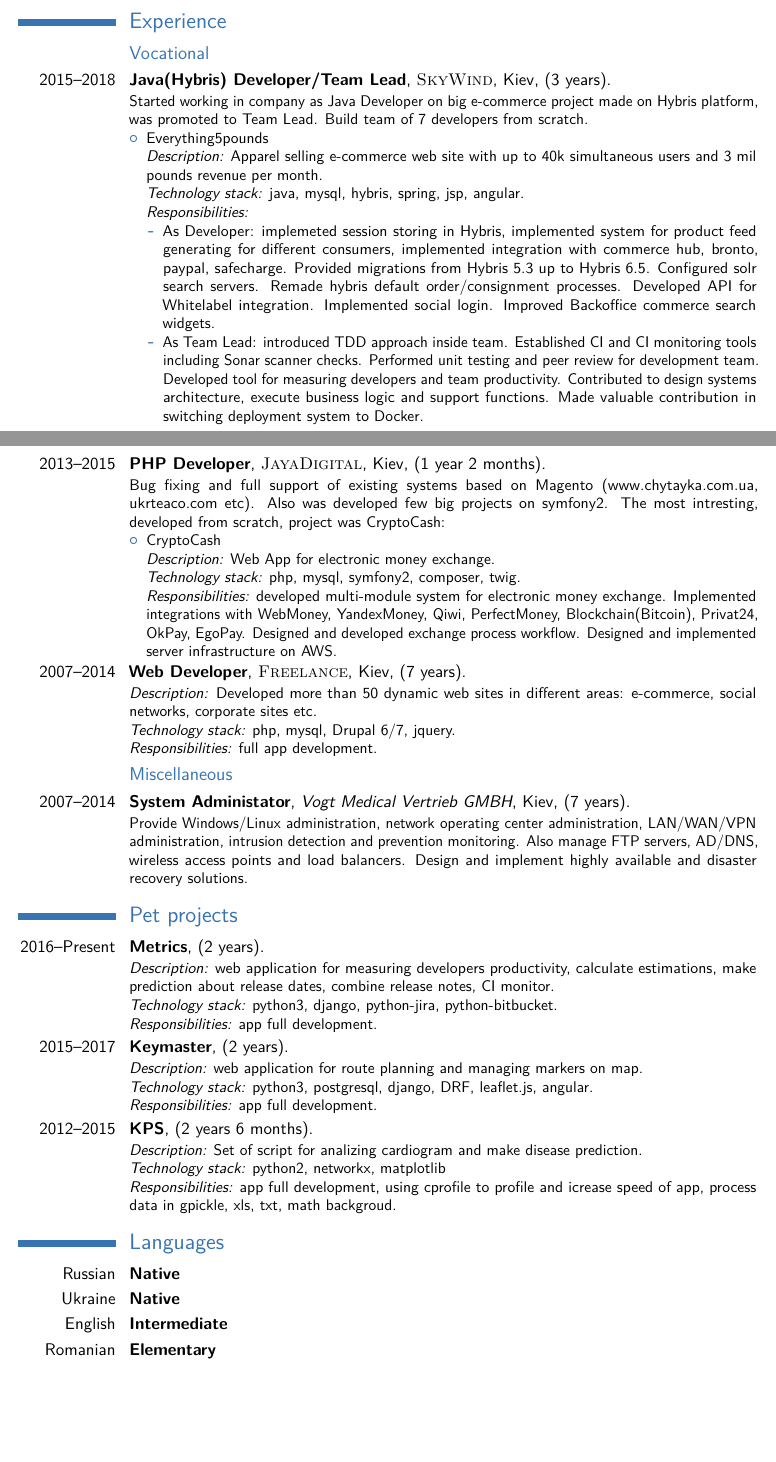
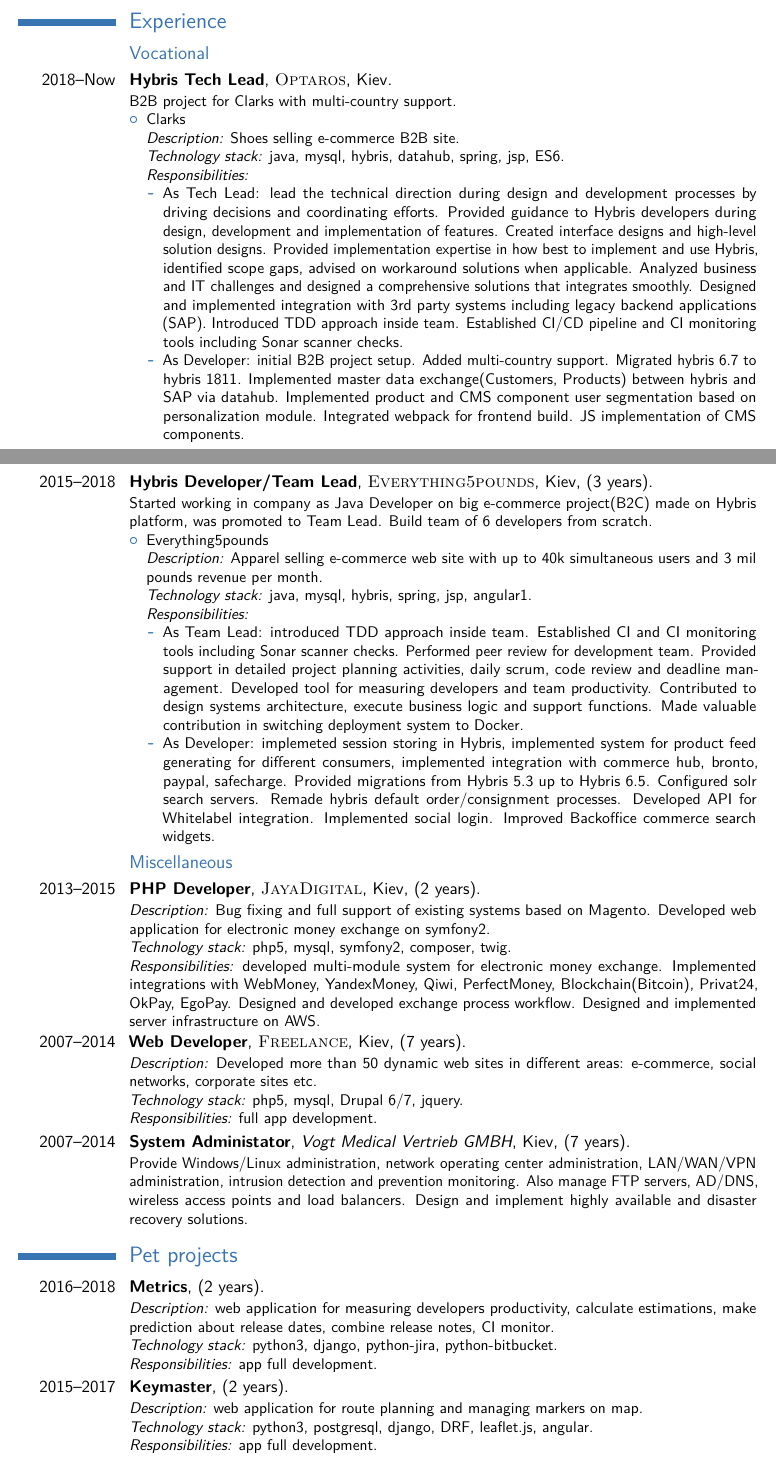
Before and after one commit to clutcher/cv, a LaTeX CV (cv_java_zarvanskiy.tex): two parts of pages 1 and 2 of 2, joined at a grey line, cut so that both start at the same text, the shorter picture padded with empty space. Compiled offline with pdfLaTeX.

Commit message:
Add Tech Lead experience at Optaros (Clarks)

```diff
--- a/cv_java_zarvanskiy.tex
+++ b/cv_java_zarvanskiy.tex
@@ -44,6 +45,7 @@
 \address{Igor Zarvanskyi}{Kiev, Ukraine}
 \mobile{+38 (093) 307 5219}
 \email{iclutcher@gmail.com}
+\homepage{https://clutcher.github.io}{https://clutcher.github.io}
 % \photo[70pt][0.4pt]{pictures/picture} % The first bracket is the picture height, the second is the thickness of the frame around the picture (0pt for no frame)
 
 %----------------------------------------------------------------------------------------
@@ -87,43 +89,52 @@
 \section{Experience}
 
 \subsection{Vocational}
-\cventry{2015--2018}{Java(Hybris) Developer/Team Lead}{\textsc{SkyWind}}{Kiev}{(3 years)}{
-Started working in company as Java Developer on big e-commerce project made on Hybris platform, was promoted to Team Lead. Build team of 7 developers from scratch.
+\cventry{2018--Now}{Hybris Tech Lead}{\textsc{Optaros}}{Kiev}{}{
+B2B project for Clarks with multi-country support.
+    \begin{itemize}
+        \item {Clarks}\newline{}
+        \emph{Description:} Shoes selling e-commerce B2B site.\newline{}
+        \emph{Technology stack:} java, mysql, hybris, datahub, spring, jsp, ES6.\newline{}
+        \emph{Responsibilities:}
+        \begin{itemize}
+            \item As Tech Lead: lead the technical direction during design and development processes by driving decisions and coordinating efforts. Provided guidance to Hybris developers during design, development and implementation of features. Created interface designs and high-level solution designs. Provided implementation expertise in how best to implement and use Hybris, identified scope gaps, advised on workaround solutions when applicable. Analyzed business and IT challenges and designed a comprehensive solutions that integrates smoothly. Designed and implemented integration with 3rd party systems including legacy backend applications (SAP). Introduced TDD approach inside team. Established CI/CD pipeline and CI monitoring tools including Sonar scanner checks.
+            \item As Developer: initial B2B project setup. Added multi-country support. Migrated hybris 6.7 to hybris 1811. Implemented master data exchange(Customers, Products) between hybris and SAP via datahub. Implemented product and CMS component user segmentation based on personalization module. Integrated webpack for frontend build. JS implementation of CMS components.
+        \end{itemize}
+    \end{itemize}
+}
+\cventry{2015--2018}{Hybris Developer/Team Lead}{\textsc{Everything5pounds}}{Kiev}{(3 years)}{
+Started working in company as Java Developer on big e-commerce project(B2C) made on Hybris platform, was promoted to Team Lead. Build team of 6 developers from scratch.
     \begin{itemize}
         \item {Everything5pounds}\newline{}
         \emph{Description:} Apparel selling e-commerce web site with up to 40k simultaneous users and 3 mil pounds revenue per month.\newline{}
-        \emph{Technology stack:} java, mysql, hybris, spring, jsp, angular.\newline{}
+        \emph{Technology stack:} java, mysql, hybris, spring, jsp, angular1.\newline{}
         \emph{Responsibilities:}
         \begin{itemize}
+            \item As Team Lead: introduced TDD approach inside team. Established CI and CI monitoring tools including Sonar scanner checks. Performed peer review for development team. Provided support in detailed project planning activities, daily scrum, code review and deadline management. Developed tool for measuring developers and team productivity. Contributed to design systems architecture, execute business logic and support functions. Made valuable contribution in switching deployment system to Docker.
             \item As Developer: implemeted session storing in Hybris, implemented system for product feed generating for different consumers, implemented integration with commerce hub, bronto, paypal, safecharge. Provided migrations from Hybris 5.3 up to Hybris 6.5. Configured solr search servers. Remade hybris default order/consignment processes. Developed API for Whitelabel integration. Implemented social login. Improved Backoffice commerce search widgets.
-            \item As Team Lead: introduced TDD approach inside team. Established CI and CI monitoring tools including Sonar scanner checks. Performed unit testing and peer review for development team. Developed tool for measuring developers and team productivity. Contributed to design systems architecture, execute business logic and support functions. Made valuable contribution in switching deployment system to Docker.
         \end{itemize}
     \end{itemize}
-}
-\cventry{2013--2015}{PHP Developer}{\textsc{JayaDigital}}{Kiev}{(1 year 2 months)}{
-Bug fixing and full support of existing systems based on Magento (www.chytayka.com.ua, ukrteaco.com etc). Also was developed few big projects on symfony2. The most intresting, developed from scratch, project was CryptoCash:
-    \begin{itemize}
-    \item {CryptoCash}\newline{}
-        \emph{Description:} Web App for electronic money exchange.\newline{}
-        \emph{Technology stack:} php, mysql, symfony2, composer, twig.\newline{}
-        \emph{Responsibilities:} developed multi-module system for electronic money exchange. Implemented integrations with WebMoney, YandexMoney, Qiwi, PerfectMoney, Blockchain(Bitcoin), Privat24, OkPay, EgoPay. Designed and developed exchange process workflow. Designed and implemented server infrastructure on AWS.
-    \end{itemize}
-}
-\cventry{2007--2014}{Web Developer}{\textsc{Freelance}}{Kiev}{(7 years)}{
-    \emph{Description:} Developed more than 50 dynamic web sites in different areas: e-commerce, social networks, corporate sites etc.\newline{}
-    \emph{Technology stack:} php, mysql, Drupal 6/7, jquery.\newline{}
-    \emph{Responsibilities:} full app development.
 }
 
 %------------------------------------------------
 
 \subsection{Miscellaneous}
 
+\cventry{2013--2015}{PHP Developer}{\textsc{JayaDigital}}{Kiev}{(2 years)}{
+    \emph{Description:} Bug fixing and full support of existing systems based on Magento. Developed web application for electronic money exchange on symfony2.\newline{}
+    \emph{Technology stack:} php5, mysql, symfony2, composer, twig.\newline{}
+    \emph{Responsibilities:} developed multi-module system for electronic money exchange. Implemented integrations with WebMoney, YandexMoney, Qiwi, PerfectMoney, Blockchain(Bitcoin), Privat24, OkPay, EgoPay. Designed and developed exchange process workflow. Designed and implemented server infrastructure on AWS.
+}
+\cventry{2007--2014}{Web Developer}{\textsc{Freelance}}{Kiev}{(7 years)}{
+    \emph{Description:} Developed more than 50 dynamic web sites in different areas: e-commerce, social networks, corporate sites etc.\newline{}
+    \emph{Technology stack:} php5, mysql, Drupal 6/7, jquery.\newline{}
+    \emph{Responsibilities:} full app development.
+}
 \cventry{2007--2014}{System Administator}{Vogt Medical Vertrieb GMBH}{Kiev}{(7 years)}{Provide Windows/Linux administration, network operating center administration, LAN/WAN/VPN administration, intrusion detection and prevention monitoring. Also manage FTP servers, AD/DNS, wireless access points and load balancers. Design and implement highly available and disaster recovery solutions.}
 
 
 \section{Pet projects}
-\cventry{2016--Present}{Metrics}{}{}{(2 years)}{
+\cventry{2016--2018}{Metrics}{}{}{(2 years)}{
     \emph{Description:} web application for measuring developers productivity, calculate estimations, make prediction about release dates, combine release notes, CI monitor.\newline{}
     \emph{Technology stack:} python3, django, python-jira, python-bitbucket.\newline{}
     \emph{Responsibilities:} app full development.
@@ -133,11 +144,11 @@
     \emph{Technology stack:} python3, postgresql, django, DRF, leaflet.js, angular.\newline{}
     \emph{Responsibilities:} app full development.
 }
-\cventry{2012--2015}{KPS}{}{}{(2 years 6 months)}{
-    \emph{Description:} Set of script for analizing cardiogram and make disease prediction.\newline{}
-    \emph{Technology stack:} python2, networkx, matplotlib\newline{}
-    \emph{Responsibilities:} app full development, using cprofile to profile and icrease speed of app, process data in gpickle, xls, txt, math backgroud.
-}
+% \cventry{2012--2015}{KPS}{}{}{(3 years)}{
+%     \emph{Description:} Set of script for analizing cardiogram and make disease prediction.\newline{}
+%     \emph{Technology stack:} python2, networkx, matplotlib\newline{}
+%     \emph{Responsibilities:} app full development, using cprofile to profile and icrease speed of app, process data in gpickle, xls, txt, math backgroud.
+% }
 
 %----------------------------------------------------------------------------------------
 %	AWARD SECTION
@@ -152,15 +163,15 @@
 %	LANGUAGES SECTION
 %----------------------------------------------------------------------------------------
 
-\section{Languages}
+% \section{Languages}
 
 % \renewcommand{\listitemsymbol}{~} % Changes the symbol used for lists
 
 % \cvlistdoubleitem{\cvitemwithcomment{English}{Intermediate}{}}{\cvitemwithcomment{Russian}{Native}{}}
 % \cvlistdoubleitem{\cvitemwithcomment{Romanian}{Elementary}{}}{\cvitemwithcomment{Ukraine}{Native}{}}
 
-\cvitemwithcomment{Russian}{Native}{}
-\cvitemwithcomment{Ukraine}{Native}{}
-\cvitemwithcomment{English}{Intermediate}{}
-\cvitemwithcomment{Romanian}{Elementary}{}
+% \cvitemwithcomment{Russian}{Native}{}
+% \cvitemwithcomment{Ukraine}{Native}{}
+% \cvitemwithcomment{English}{Intermediate}{}
+% \cvitemwithcomment{Romanian}{Elementary}{}
 \end{document}
```
Also changed, not shown: cv_java_zarvanskiy.pdf, cv_java_zarvanskiy.tex (1 more changed lines).
